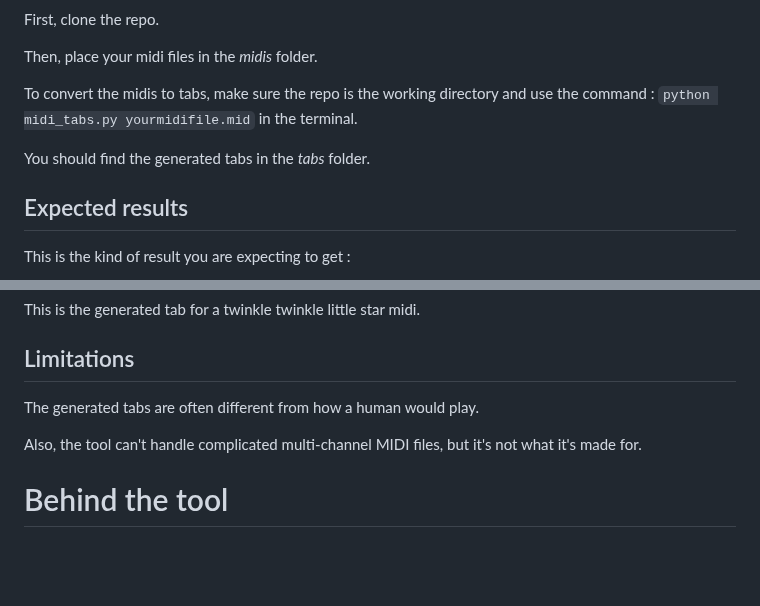
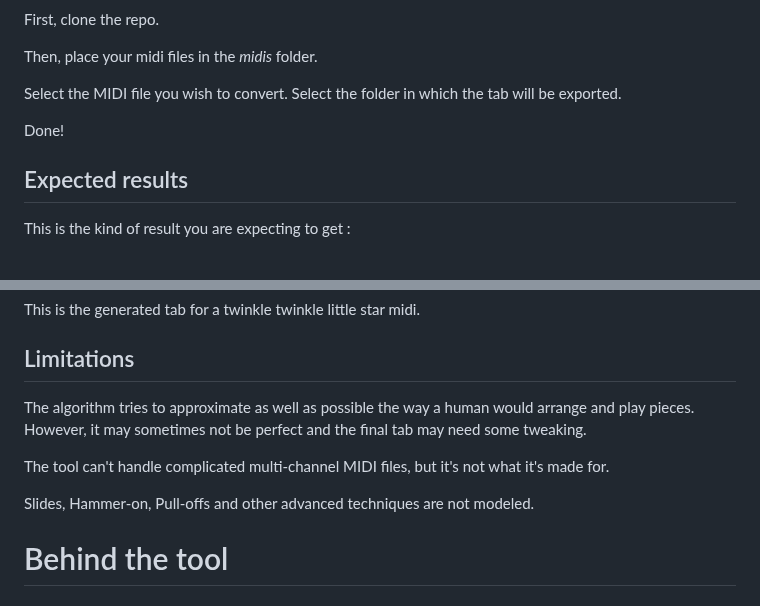
Before and after one commit to natecdr/tuttut, a Markdown page: README.md, 2 parts joined by grey strips. Rendered like a GitHub page; blank space fills up the shorter version.

```diff
--- a/README.md
+++ b/README.md
@@ -10,9 +14,10 @@ First, clone the repo.
 
 Then, place your midi files in the *midis* folder.
 
-To convert the midis to tabs, make sure the repo is the working directory and use the command : `python midi_tabs.py yourmidifile.mid` in the terminal.
+Select the MIDI file you wish to convert.
+Select the folder in which the tab will be exported.
 
-You should find the generated tabs in the *tabs* folder.
+Done!
 
 ## Expected results
 
@@ -30,9 +35,11 @@ E ||--------------------|1------------------|1-------------------|3-------------
  This is the generated tab for a twinkle twinkle little star midi.
 
 ## Limitations
-The generated tabs are often different from how a human would play.
+The algorithm tries to approximate as well as possible the way a human would arrange and play pieces. However, it may sometimes not be perfect and the final tab may need some tweaking.
 
-Also, the tool can't handle complicated multi-channel MIDI files, but it's not what it's made for.
+The tool can't handle complicated multi-channel MIDI files, but it's not what it's made for.
+
+Slides, Hammer-on, Pull-offs and other advanced techniques are not modeled.
 
 # Behind the tool
 
```
Also changed, not shown: other parts of README.md (+4 -0 lines).
